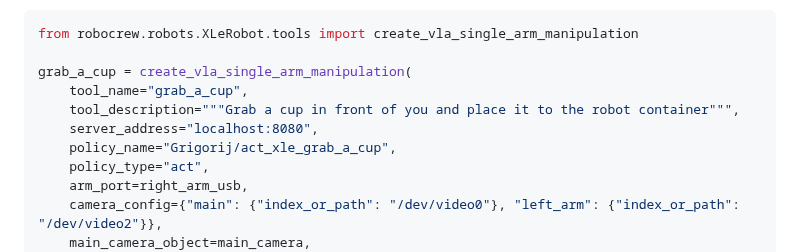
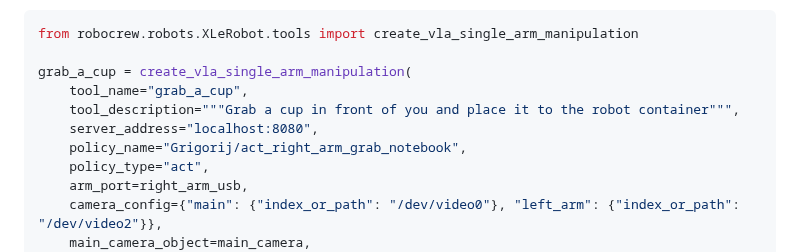
Before and after one commit to Grigorij-Dudnik/RoboCrew, a Markdown page: README.md, the part around one of its changes. Rendered like a GitHub page.

```diff
--- a/README.md
+++ b/README.md
@@ -92,7 +92,7 @@ grab_a_cup = create_vla_single_arm_manipulation(
     tool_name="grab_a_cup",
     tool_description="""Grab a cup in front of you and place it to the robot container""",
     server_address="localhost:8080",
-    policy_name="Grigorij/act_xle_grab_a_cup",
+    policy_name="Grigorij/act_right_arm_grab_notebook",
     policy_type="act",
     arm_port=right_arm_usb,
     camera_config={"main": {"index_or_path": "/dev/video0"}, "left_arm": {"index_or_path": "/dev/video2"}},
```
Also changed, not shown: other parts of README.md (+1 -1 lines).
